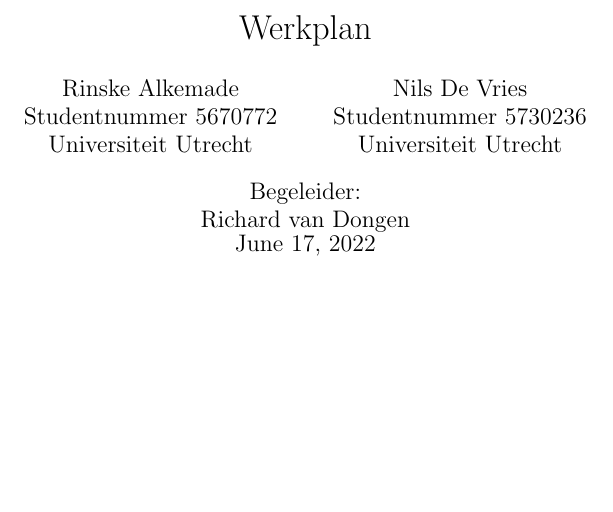
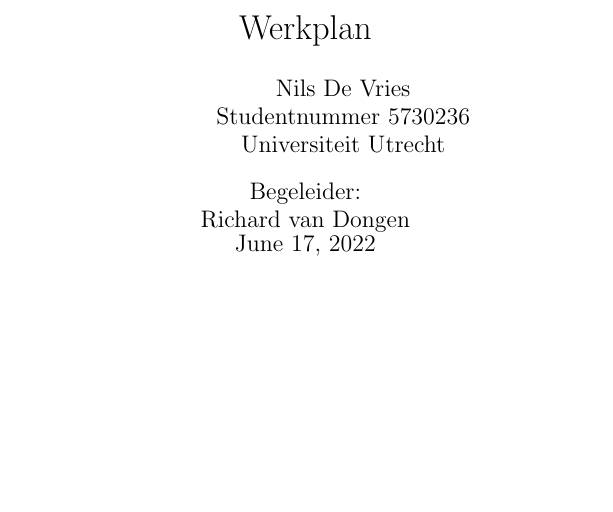
Before and after one commit to nbvries/Nils-test-repositry, a LaTeX document (Latex werkplan3.tex): part of page 1 of 7, cut so that both start at the same text. Compiled offline with pdfLaTeX.

Commit message:
Remove Author

```diff
--- a/Latex werkplan3.tex
+++ b/Latex werkplan3.tex
@@ -6,9 +6,7 @@
 \sloppy
 \begin{document}
 \title{Werkplan}
-\author{Rinske Alkemade\\
-        Studentnummer 5670772 \\
-        Universiteit Utrecht
+\author{
 		\and
 		Nils De Vries\\
         Studentnummer 5730236  \\
```
Also changed, not shown: 1 other file.
